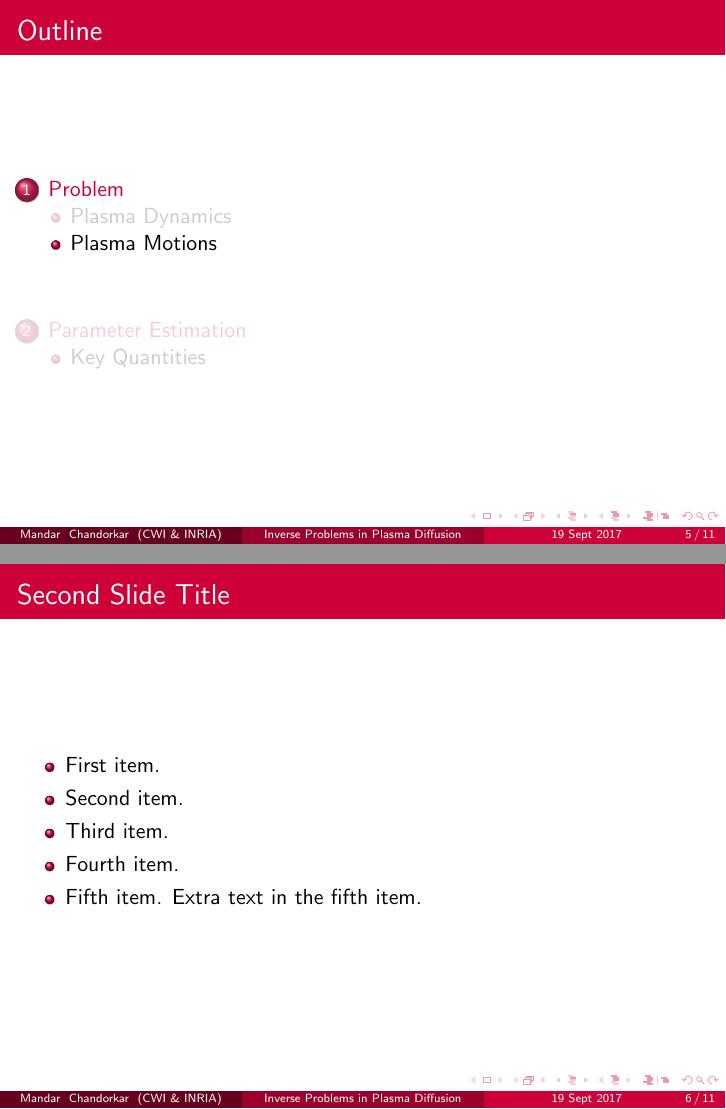
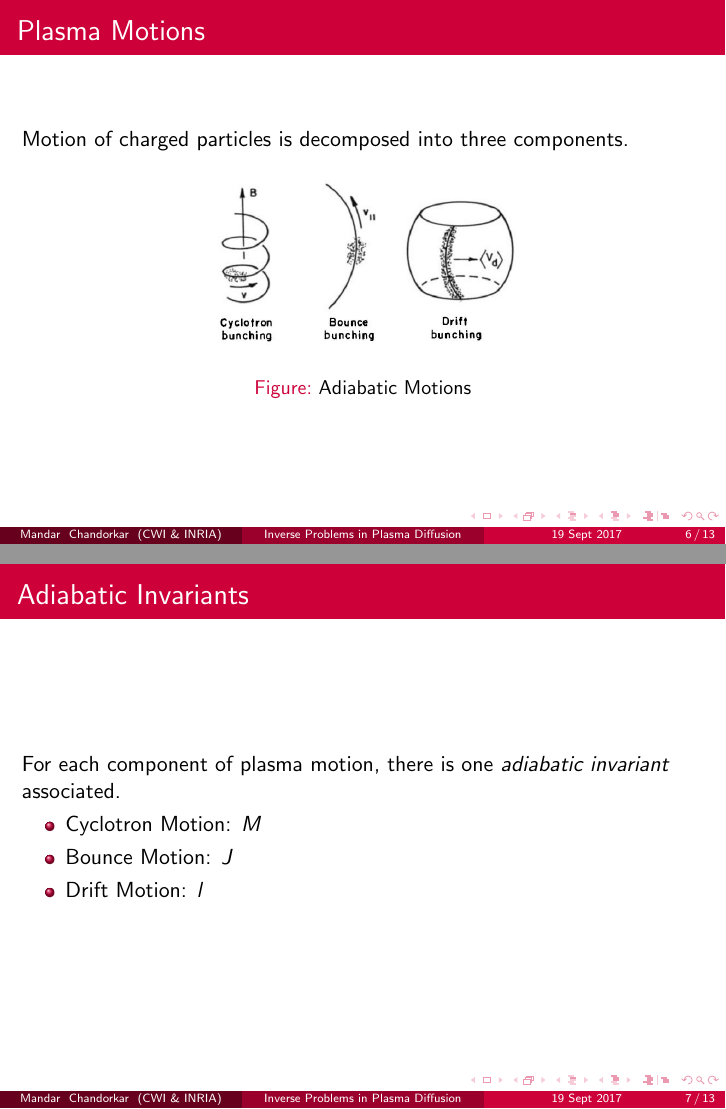
Before and after one commit to mandar2812/CWI-INRIA-symposium-talk-Sept-2017, LaTeX slides (main.tex): pages 5 and 11 of 19 before the commit and pages 6 and 9 of 18 after it, joined at a grey line. Compiled offline with pdfLaTeX.

Commit message:
Added section on Adiabatic Motions

```diff
--- a/main.tex
+++ b/main.tex
@@ -44,6 +44,7 @@
 %\usetheme{Singapore}
 %\usetheme{Szeged}
 %\usetheme{Warsaw}
+\graphicspath{{figures/}}
 \definecolor{cwired}{rgb}{0.803,0.0,0.227}
 \setbeamercolor{structure}{fg=cwired}
 \title{Inverse Problems in Plasma Diffusion}
@@ -122,37 +123,35 @@
   \end{itemize}
 \end{frame}
 
-\subsection{Plasma Motions}
+\subsection{Plasma Dynamics:  Adiabatic Theory}
 
 % You can reveal the parts of a slide one at a time
 % with the \pause command:
-\begin{frame}{Second Slide Title}
-  \begin{itemize}
-  \item {
-    First item.
-    \pause % The slide will pause after showing the first item
-  }
-  \item {
-    Second item.
-  }
-  % You can also specify when the content should appear
-  % by using <n->:
-  \item<3-> {
-    Third item.
-  }
-  \item<4-> {
-    Fourth item.
-  }
-  % or you can use the \uncover command to reveal general
-  % content (not just \items):
-  \item<5-> {
-    Fifth item. \uncover<6->{Extra text in the fifth item.}
-  }
-  \end{itemize}
+\begin{frame}{Plasma Motions}
+
+  Motion of charged particles is decomposed into three components.
+
+   \begin{figure}[h]
+        \includegraphics[width=0.5\textwidth]{adiabatic_motions}
+        \caption{Adiabatic Motions}
+        \label{fig:Adiabatic}
+      \end{figure}
 \end{frame}
 
-\section{Parameter Estimation}
+\begin{frame}{Adiabatic Invariants}
+  For each component of plasma motion, there is one \emph{adiabatic
+    invariant} associated.
 
-\subsection{Key Quantities}
+  \begin{itemize}
+  \item<1->{
+      Cyclotron Motion: $M$
+    }
+  \item<2->{
+      Bounce Motion: $J$
+    }
+  \item<3->{
+      Drift Motion: $l$
+    }
+  \end{itemize}
 
-\begin{frame}
+\end{frame}
```
Also changed, not shown: figures/adiabatic_motions.jpeg (added), main.tex (21 more changed lines), 1 other file.
